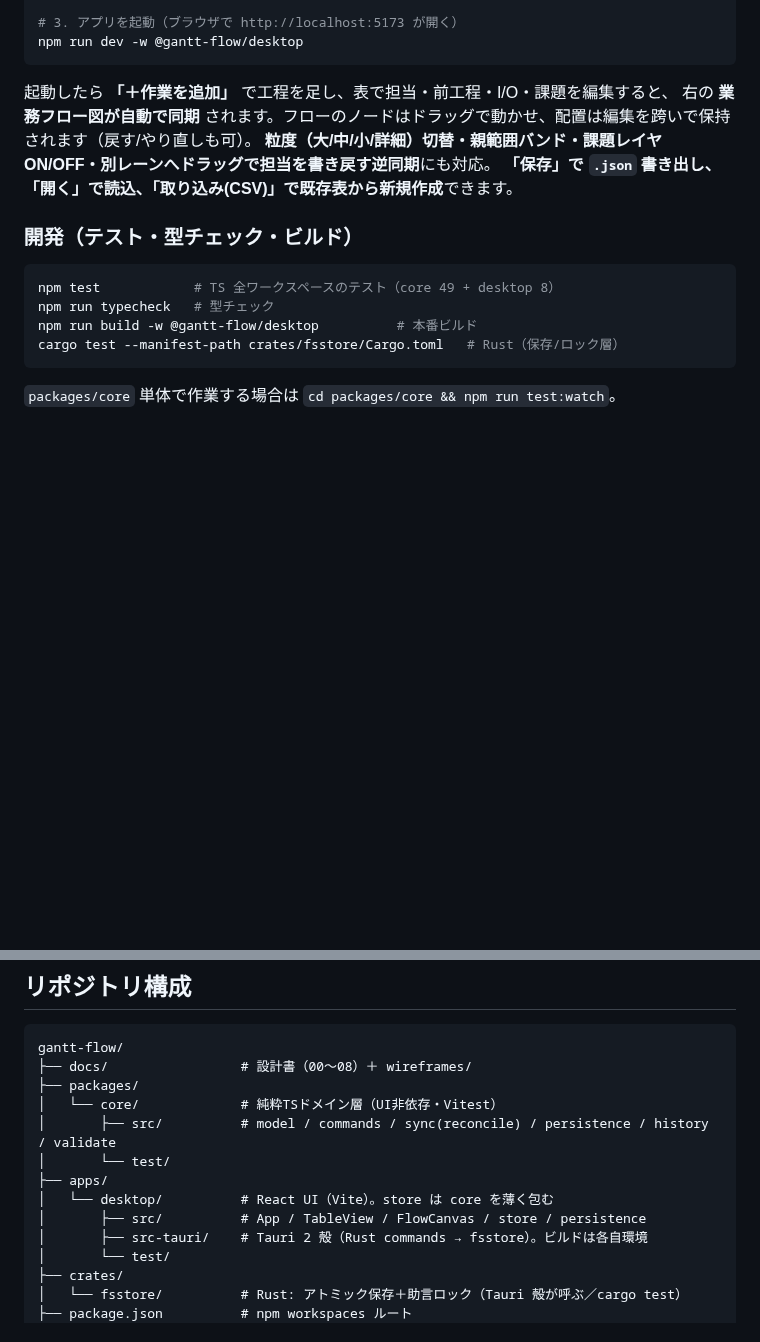
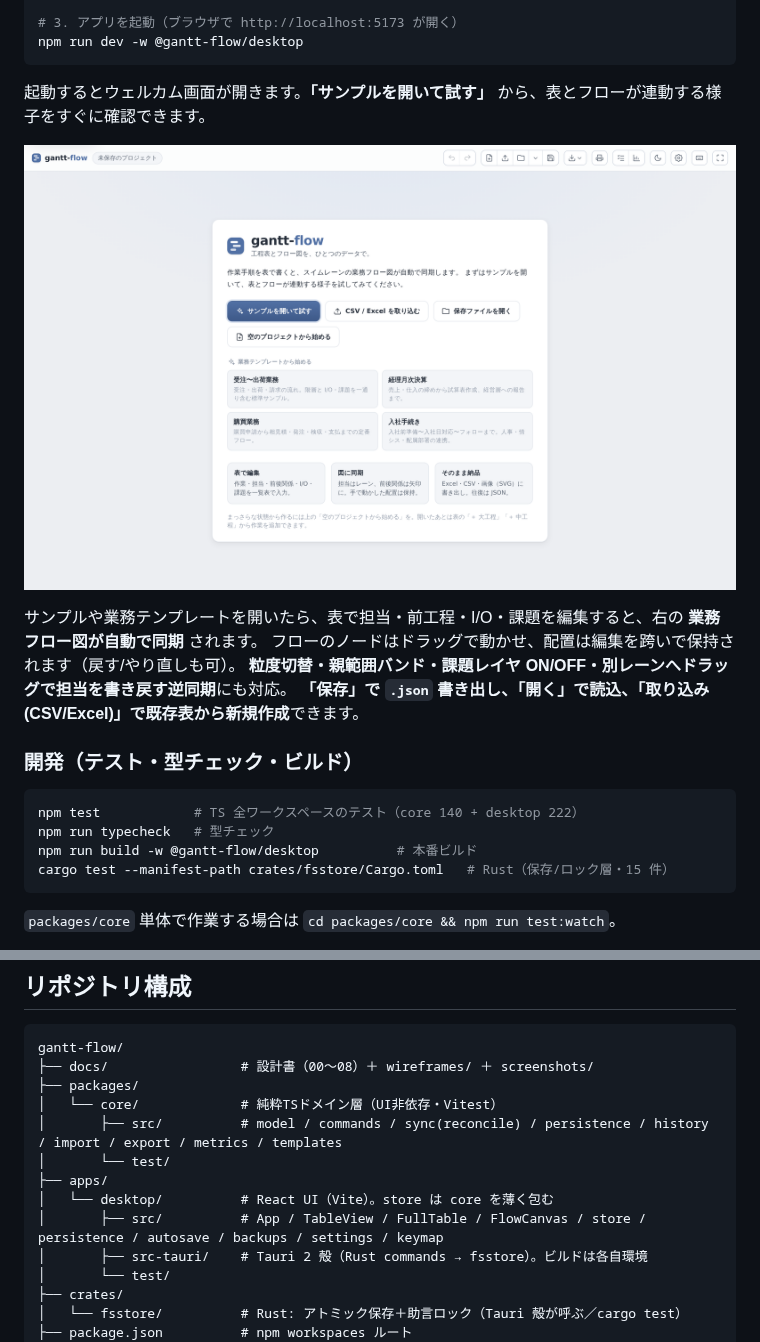
Before and after one commit to mmmsmm16/gantt-flow, a Markdown page: README.md, 2 parts joined by grey strips. GitHub-like rendering; pictures changed too: docs/screenshots/01-welcome.png (added); blank space fills up the shorter version.

````diff
--- a/README.md
+++ b/README.md
@@ -40,18 +93,22 @@ npm install
 npm run dev -w @gantt-flow/desktop
 ```
 
-起動したら **「＋作業を追加」** で工程を足し、表で担当・前工程・I/O・課題を編集すると、
-右の **業務フロー図が自動で同期** されます。フローのノードはドラッグで動かせ、配置は編集を跨いで保持されます（戻す/やり直しも可）。
-**粒度（大/中/小/詳細）切替・親範囲バンド・課題レイヤON/OFF・別レーンへドラッグで担当を書き戻す逆同期**にも対応。
-**「保存」で `.json` 書き出し、「開く」で読込、「取り込み(CSV)」で既存表から新規作成**できます。
+起動するとウェルカム画面が開きます。**「サンプルを開いて試す」** から、表とフローが連動する様子をすぐに確認できます。
+
+![ウェルカム画面](docs/screenshots/01-welcome.png)
+
+サンプルや業務テンプレートを開いたら、表で担当・前工程・I/O・課題を編集すると、右の **業務フロー図が自動で同期** されます。
+フローのノードはドラッグで動かせ、配置は編集を跨いで保持されます（戻す/やり直しも可）。
+**粒度切替・親範囲バンド・課題レイヤ ON/OFF・別レーンへドラッグで担当を書き戻す逆同期**にも対応。
+**「保存」で `.json` 書き出し、「開く」で読込、「取り込み(CSV/Excel)」で既存表から新規作成**できます。
 
 ### 開発（テスト・型チェック・ビルド）
 
 ```bash
-npm test            # TS 全ワークスペースのテスト（core 49 + desktop 8）
+npm test            # TS 全ワークスペースのテスト（core 140 + desktop 222）
 npm run typecheck   # 型チェック
 npm run build -w @gantt-flow/desktop          # 本番ビルド
-cargo test --manifest-path crates/fsstore/Cargo.toml   # Rust（保存/ロック層）
+cargo test --manifest-path crates/fsstore/Cargo.toml   # Rust（保存/ロック層・15 件）
 ```
 
 `packages/core` 単体で作業する場合は `cd packages/core && npm run test:watch`。
@@ -73,14 +130,14 @@ cd docs/wireframes && python3 build.py
 
 ```
 gantt-flow/
-├── docs/                 # 設計書（00〜08）＋ wireframes/
+├── docs/                 # 設計書（00〜08）＋ wireframes/ ＋ screenshots/
 ├── packages/
 │   └── core/             # 純粋TSドメイン層（UI非依存・Vitest）
-│       ├── src/          # model / commands / sync(reconcile) / persistence / history / validate
+│       ├── src/          # model / commands / sync(reconcile) / persistence / history / import / export / metrics / templates
 │       └── test/
 ├── apps/
 │   └── desktop/          # React UI（Vite）。store は core を薄く包む
-│       ├── src/          # App / TableView / FlowCanvas / store / persistence
+│       ├── src/          # App / TableView / FullTable / FlowCanvas / store / persistence / autosave / backups / settings / keymap
 │       ├── src-tauri/    # Tauri 2 殻（Rust commands → fsstore）。ビルドは各自環境
 │       └── test/
 ├── crates/
````
Also changed, not shown: other parts of README.md (+61 -7 lines), docs/screenshots/02-split.png (added), docs/screenshots/03-table.png (added), docs/screenshots/04-flow.png (added), docs/screenshots/05-dark.png (added), docs/screenshots/06-help.png (added).
